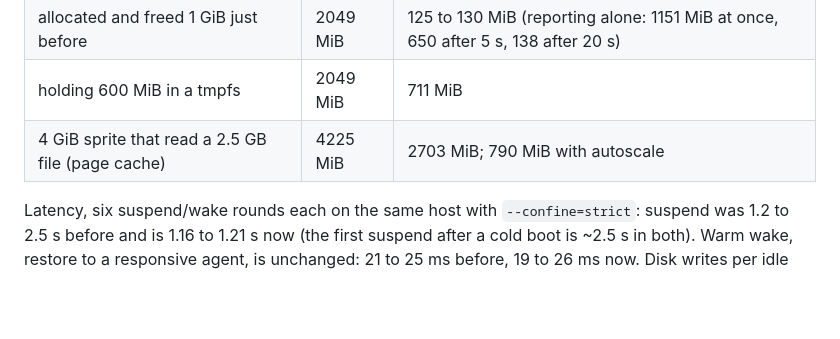
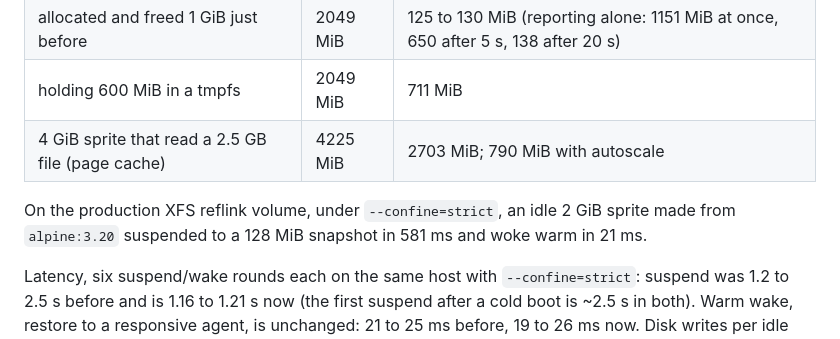
Before and after one commit to arugula-salad/wisp, a Markdown page: docs/lifecycle.md, the part around the change. GitHub-like rendering; blank space fills up the shorter version.

Commit message:
docs/lifecycle: the balloon's snapshot size measured on the production XFS volume
Co-Authored-By: Claude Opus 5 <noreply@anthropic.com>

```diff
--- a/docs/lifecycle.md
+++ b/docs/lifecycle.md
@@ -57,6 +57,9 @@ apparent one, which is always the RAM size):
 | holding 600 MiB in a tmpfs | 2049 MiB | 711 MiB |
 | 4 GiB sprite that read a 2.5 GB file (page cache) | 4225 MiB | 2703 MiB; 790 MiB with autoscale |
 
+On the production XFS reflink volume, under `--confine=strict`, an idle 2 GiB sprite made from
+`alpine:3.20` suspended to a 128 MiB snapshot in 581 ms and woke warm in 21 ms.
+
 Latency, six suspend/wake rounds each on the same host with `--confine=strict`: suspend
 was 1.2 to 2.5 s before and is 1.16 to 1.21 s now (the first suspend after a cold boot is
 ~2.5 s in both). Warm wake, restore to a responsive agent, is unchanged: 21 to 25 ms before,
```
